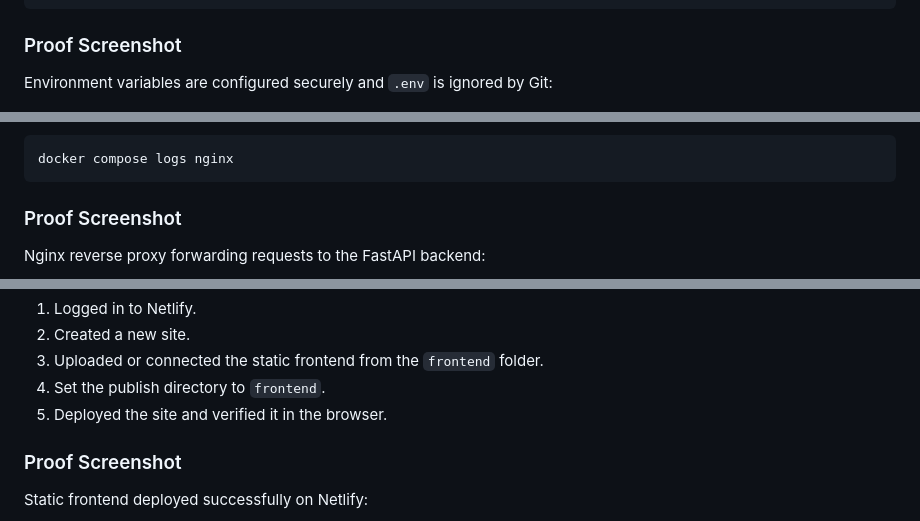
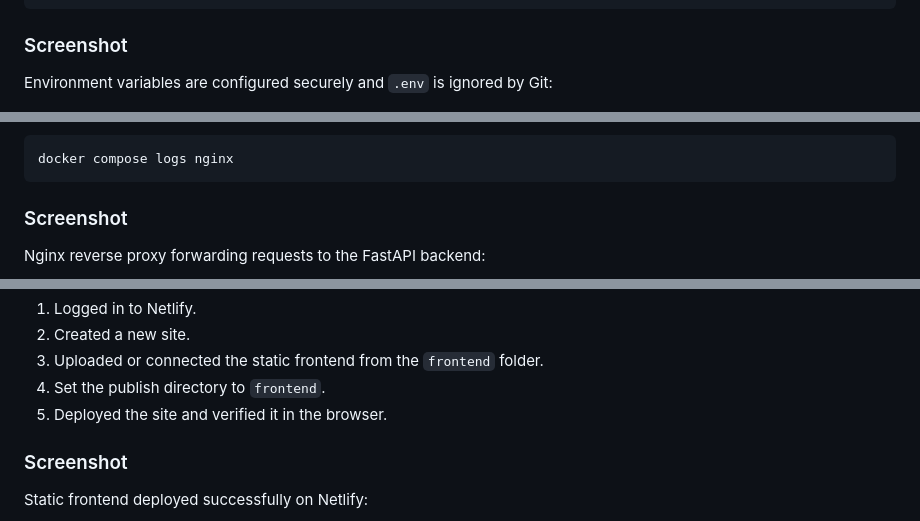
Before and after one commit to BIRAJ49/Practical_Execution_Task-DevOps, a Markdown page: README.md, 3 parts joined by grey strips. Rendered like a GitHub page.

````diff
--- a/README.md
+++ b/README.md
@@ -581,7 +581,7 @@ Expected output:
 }
 ```
 
-### Proof Screenshot
+### Screenshot
 
 Environment variables are configured securely and `.env` is ignored by Git:
 
@@ -658,7 +658,7 @@ Check Nginx logs:
 docker compose logs nginx
 ```
 
-### Proof Screenshot
+### Screenshot
 
 Nginx reverse proxy forwarding requests to the FastAPI backend:
 
@@ -684,7 +684,7 @@ https://devopspracticaltask.netlify.app
 4. Set the publish directory to `frontend`.
 5. Deployed the site and verified it in the browser.
 
-### Proof Screenshot
+### Screenshot
 
 Static frontend deployed successfully on Netlify:
 
````
Also changed, not shown: other parts of README.md (+7 -7 lines).
